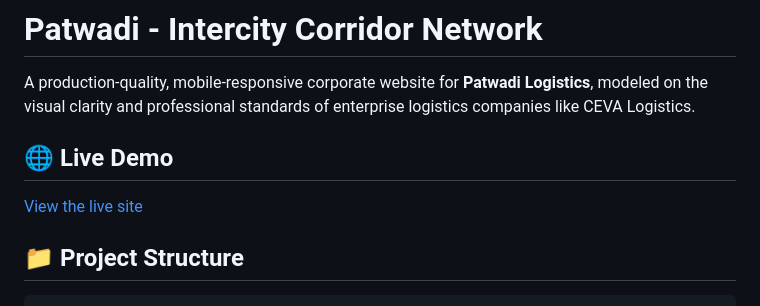
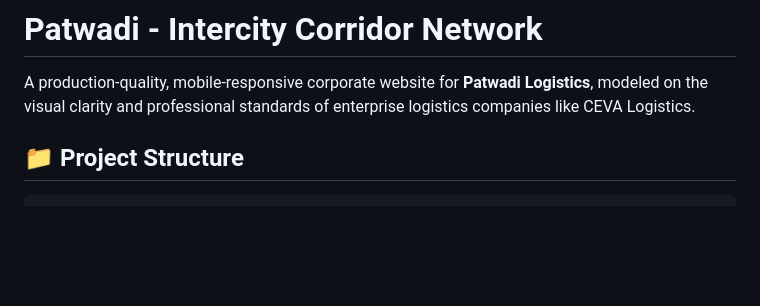
Before and after one commit to vivishay7/patwadi.com, a Markdown page: README.md, the part around the change. Drawn GitHub-style; blank space fills up the shorter version.

Commit message:
Remove live demo link from README
Removed live demo section from README.

````diff
--- a/README.md
+++ b/README.md
@@ -8,9 +8,6 @@ README.md
 # Patwadi - Intercity Corridor Network
 
 A production-quality, mobile-responsive corporate website for **Patwadi Logistics**, modeled on the visual clarity and professional standards of enterprise logistics companies like CEVA Logistics.
-
-## 🌐 Live Demo
-[View the live site](https://your-username.github.io/patwadi-website/)
 
 ## 📁 Project Structure
 ```
````
